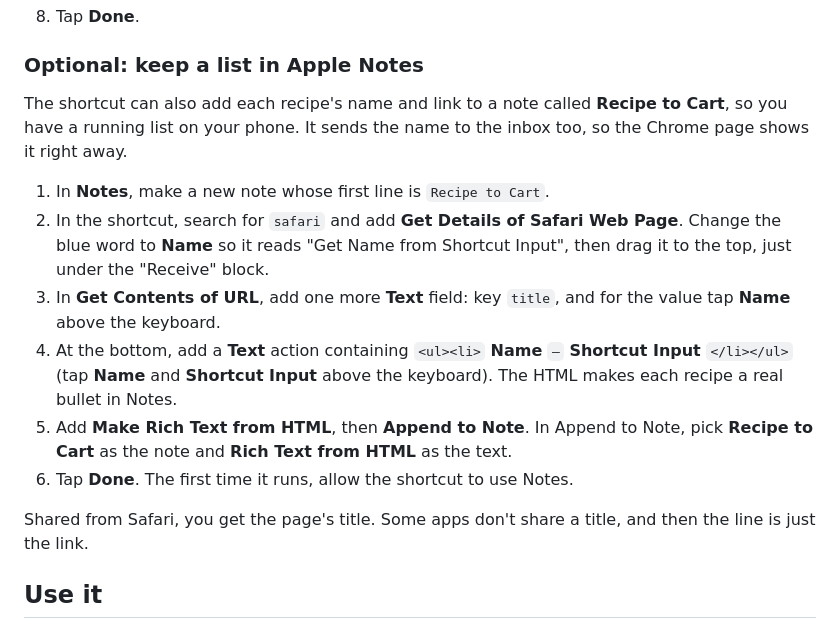
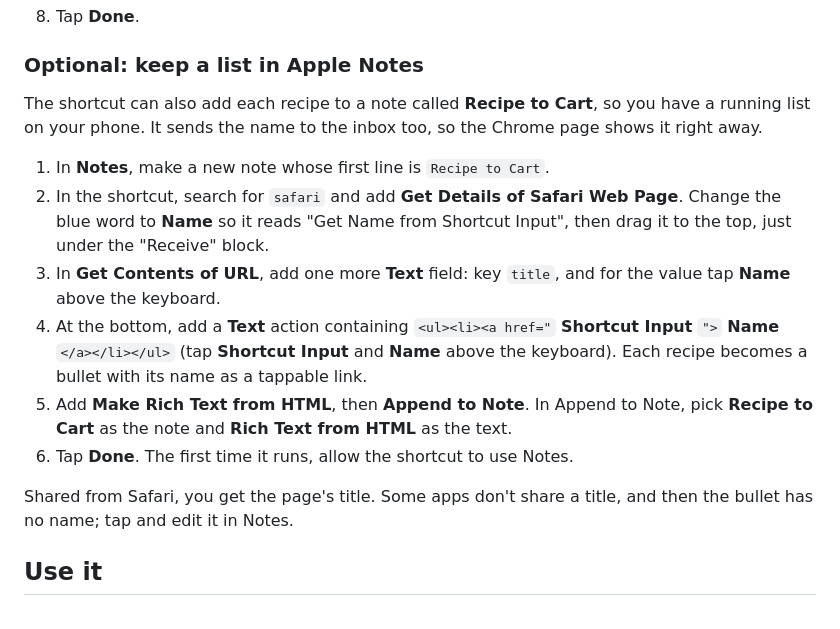
Before and after one commit to amorales1729/recipe-to-cart, a Markdown page: docs/iphone-shortcut.md, the part around the change. Drawn GitHub-style.

Commit message:
Make the recipe name a link in the Apple Notes step

```diff
--- a/docs/iphone-shortcut.md
+++ b/docs/iphone-shortcut.md
@@ -84,7 +84,7 @@ Everything here is on the iPhone. First get the **Web app URL** and **token** on
 
 ### Optional: keep a list in Apple Notes
 
-The shortcut can also add each recipe's name and link to a note called **Recipe to Cart**, so you
+The shortcut can also add each recipe to a note called **Recipe to Cart**, so you
 have a running list on your phone. It sends the name to the inbox too, so the Chrome page shows it
 right away.
 
@@ -95,14 +95,14 @@ right away.
 3. In **Get Contents of URL**, add one more **Text** field: key `title`, and for the value tap
    **Name** above the keyboard.
 4. At the bottom, add a **Text** action containing
-   `<ul><li>` **Name** ` – ` **Shortcut Input** `</li></ul>` (tap **Name** and **Shortcut Input**
-   above the keyboard). The HTML makes each recipe a real bullet in Notes.
+   `<ul><li><a href="` **Shortcut Input** `">` **Name** `</a></li></ul>` (tap **Shortcut Input**
+   and **Name** above the keyboard). Each recipe becomes a bullet with its name as a tappable link.
 5. Add **Make Rich Text from HTML**, then **Append to Note**. In Append to Note, pick
    **Recipe to Cart** as the note and **Rich Text from HTML** as the text.
 6. Tap **Done**. The first time it runs, allow the shortcut to use Notes.
 
-Shared from Safari, you get the page's title. Some apps don't share a title, and then the line is
-just the link.
+Shared from Safari, you get the page's title. Some apps don't share a title, and then the bullet has
+no name; tap and edit it in Notes.
 
 ## Use it
 
```
